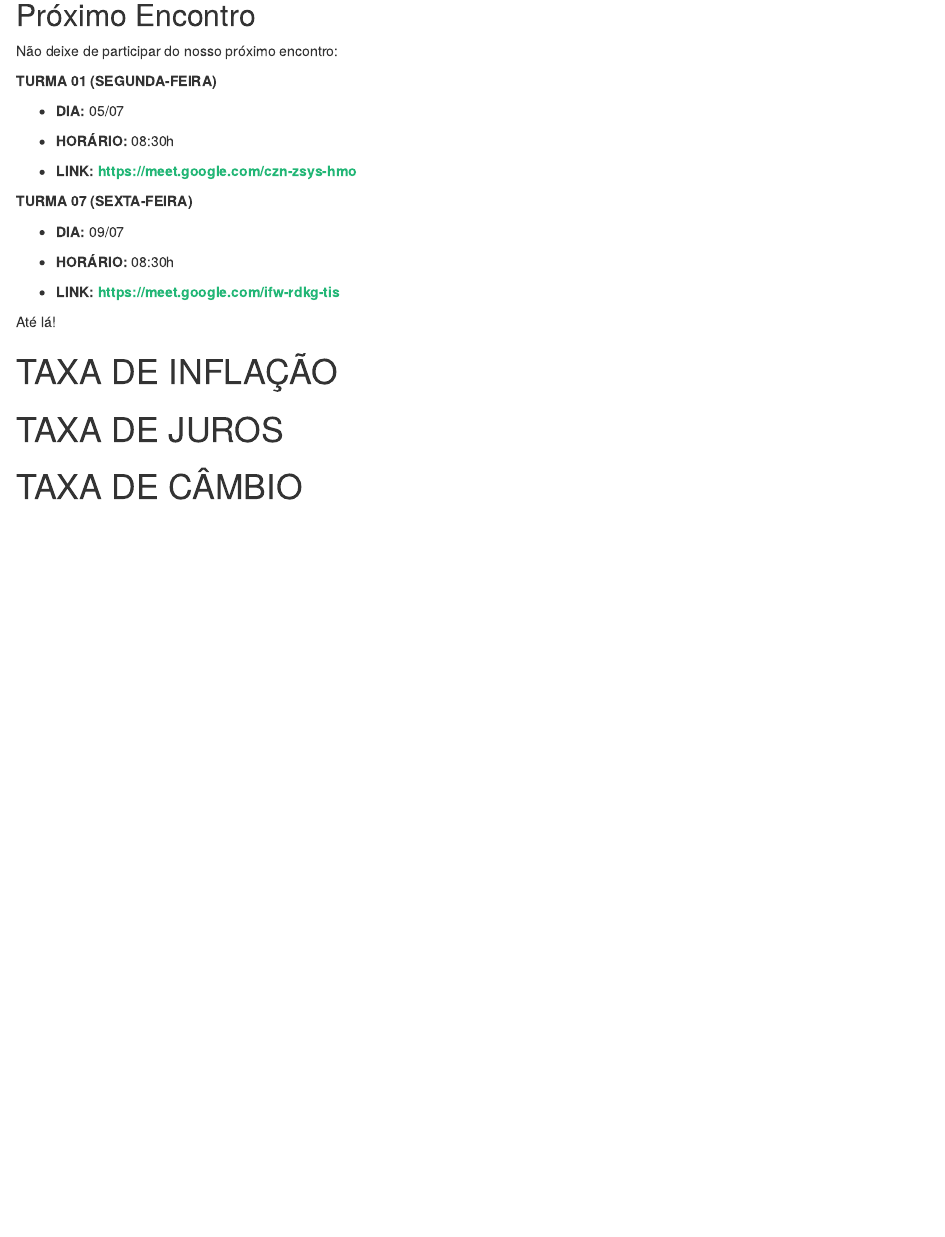
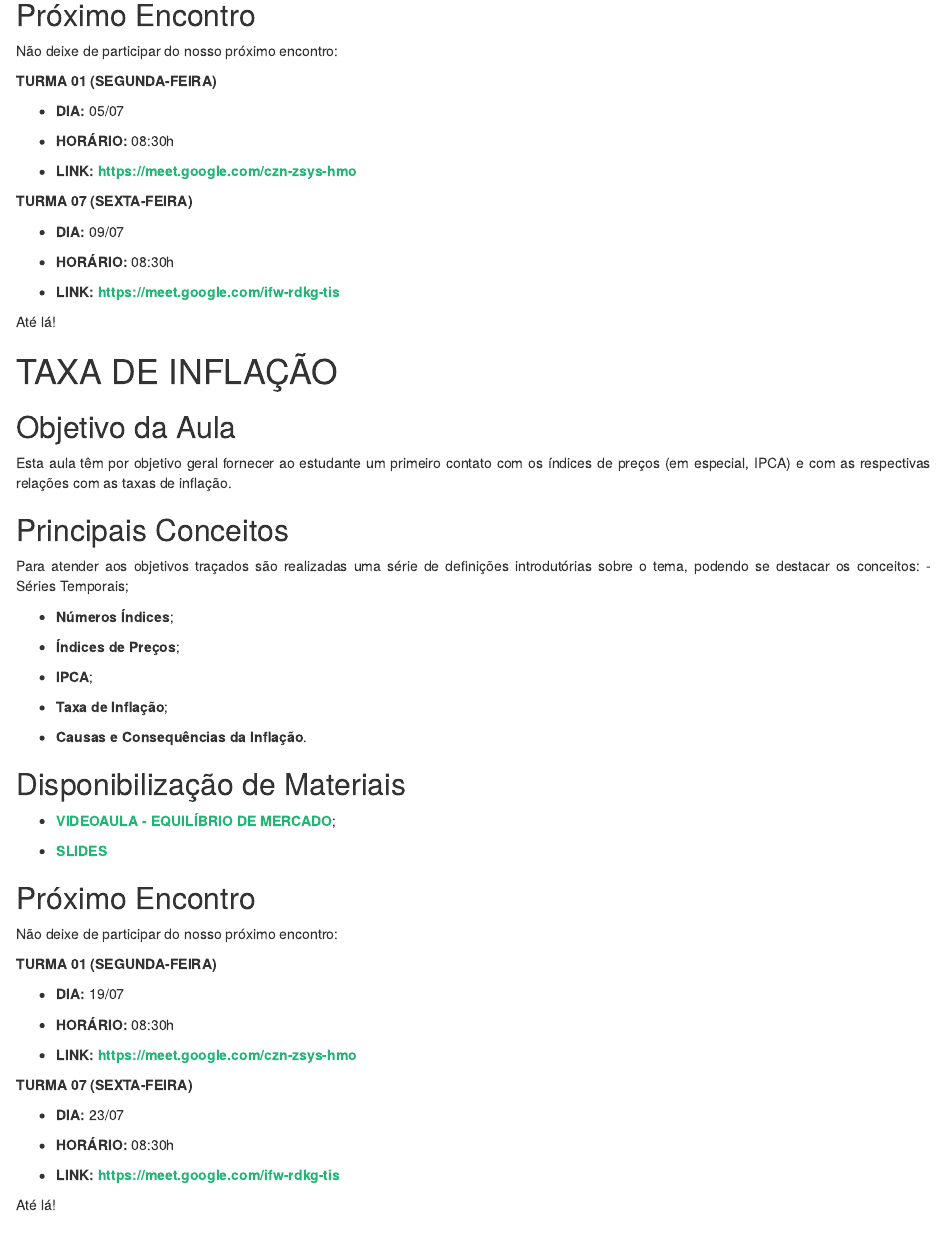
Before and after one commit to Valerio-Victor/ecn001, an R Markdown document (docs/index.Rmd): the page in a window 1100 px wide, from 11790 px down. Rendered offline with R 4.5, knitr and Pandoc, with nearby package versions; drawn as R Markdown's standard HTML page in place of the format the file asks for.

Commit message:
Capítulo de taxa de inflação inserido.

```diff
--- a/docs/index.Rmd
+++ b/docs/index.Rmd
@@ -951,6 +951,67 @@ Até lá!
 
 # TAXA DE INFLAÇÃO
 
+
+## Objetivo da Aula
+
+
+Esta aula têm por objetivo geral fornecer ao estudante um primeiro contato com os índices de preços
+(em especial, IPCA) e com as respectivas relações com as taxas de inflação.
+
+
+## Principais Conceitos
+
+
+Para atender aos objetivos traçados são realizadas uma série de definições introdutórias sobre o
+tema, podendo se destacar os conceitos: - Séries Temporais;
+
+- **Números Índices**;
+
+- **Índices de Preços**;
+
+- **IPCA**;
+
+- **Taxa de Inflação**;
+
+- **Causas e Consequências da Inflação**.
+
+
+
+## Disponibilização de Materiais
+
+
+- [**VIDEOAULA - EQUILÍBRIO DE MERCADO**](https://www.youtube.com/watch?v=WFSFzTvhp8U);
+
+
+- [**SLIDES**](https://1drv.ms/p/s!At0yTgXpzJkLgt1XVN5nC9MQUJATFA?e=7JOSIu)
+
+
+## Próximo Encontro
+
+
+Não deixe de participar do nosso próximo encontro:
+
+
+**TURMA 01 (SEGUNDA-FEIRA)**
+
+- **DIA:** 19/07
+
+- **HORÁRIO:** 08:30h
+
+- **LINK:** **https://meet.google.com/czn-zsys-hmo**
+
+**TURMA 07 (SEXTA-FEIRA)**
+
+- **DIA:** 23/07
+
+- **HORÁRIO:** 08:30h
+
+- **LINK:** **https://meet.google.com/ifw-rdkg-tis**
+
+
+Até lá!
+
+
 # TAXA DE JUROS
 
 # TAXA DE CÂMBIO
```
Also changed, not shown: 1 other file.
